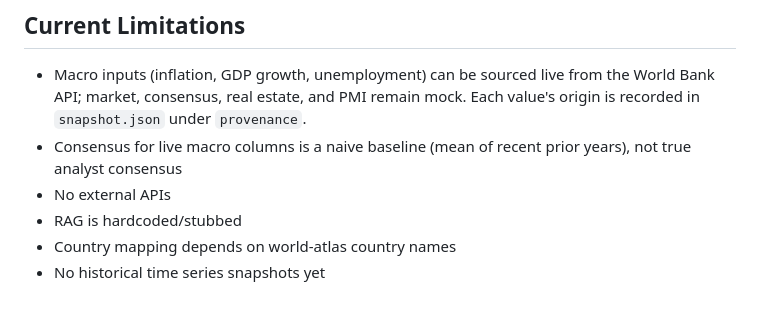
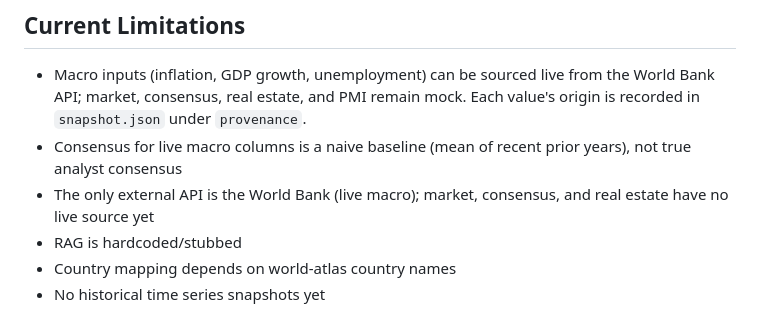
Before and after one commit to z26qin/MacroMind, a Markdown page: README.md, the part around the change. GitHub-like rendering.

Commit message:
docs: correct external-APIs limitation for live World Bank mode
Co-Authored-By: Claude Opus 4.8 <noreply@anthropic.com>

```diff
--- a/README.md
+++ b/README.md
@@ -95,7 +95,7 @@ pytest
 
 - Macro inputs (inflation, GDP growth, unemployment) can be sourced live from the World Bank API; market, consensus, real estate, and PMI remain mock. Each value's origin is recorded in `snapshot.json` under `provenance`.
 - Consensus for live macro columns is a naive baseline (mean of recent prior years), not true analyst consensus
-- No external APIs
+- The only external API is the World Bank (live macro); market, consensus, and real estate have no live source yet
 - RAG is hardcoded/stubbed
 - Country mapping depends on world-atlas country names
 - No historical time series snapshots yet
```
